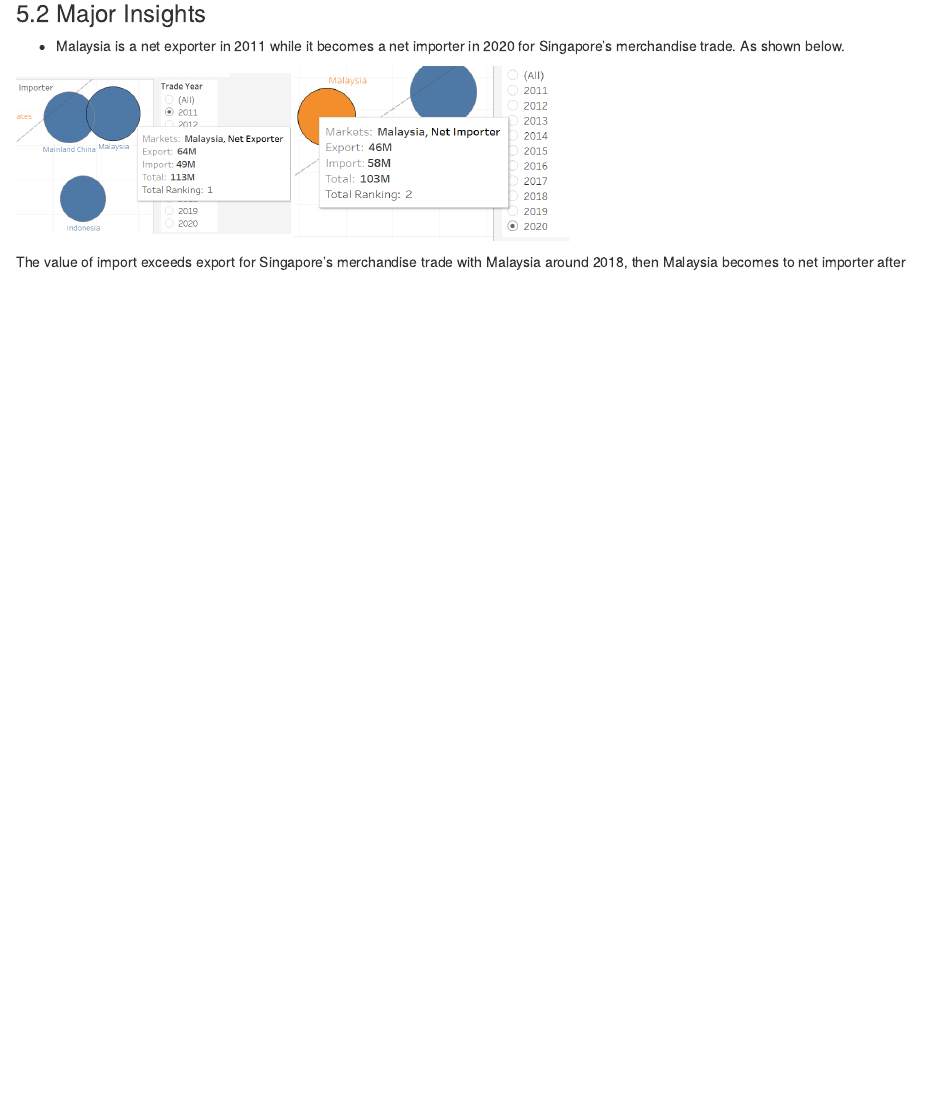
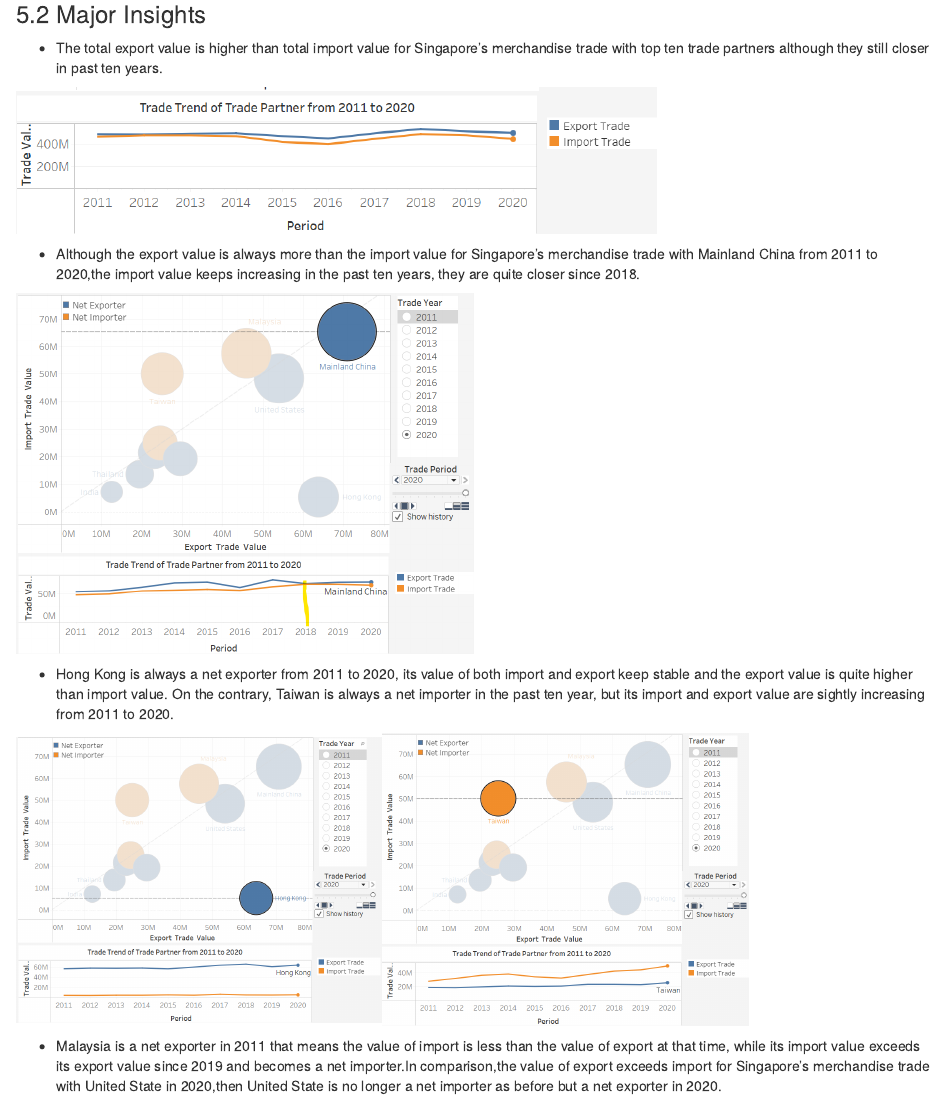
Before and after one commit to Youz2021/DataViz_blog, an R Markdown document (_posts/2021-06-10-dataviz-makeover-2/dataviz-makeover-2.Rmd): the page in a window 1100 px wide, from 15350 px down before the commit and from 15820 px down after it, so that both start at the same text. Rendered offline with R 4.5, knitr and Pandoc, with nearby package versions; drawn as R Markdown's standard HTML page in place of the format the file asks for.

Commit message:
final_version

```diff
--- a/_posts/2021-06-10-dataviz-makeover-2/dataviz-makeover-2.Rmd
+++ b/_posts/2021-06-10-dataviz-makeover-2/dataviz-makeover-2.Rmd
@@ -1,7 +1,7 @@
 ---
 title: "DataViz Makeover 2"
 description: |
-  Explore perspectives of Singapore Merchandise Trade in multiple markets from 2011 to 2020.
+  Explore Performance of Singapore's Merchandise Trade with top ten trade partners from 2011 to 2020.
 author:
   - name: Youzhen Zhang
     url: https://example.com/norajones
@@ -285,5 +286,5 @@
 
 ### 5.2 Major Insights
 
-* Malaysia is a net exporter in 2011 while it becomes a net importer in 2020 for Singapore's merchandise trade. As shown below.
+* The total export value is higher than total import value for Singapore's merchandise trade with top ten trade partners although they still closer in past ten years.
 
@@ -291,6 +292,16 @@
 
-The value of import exceeds export for Singapore's merchandise trade with Malaysia around 2018, then Malaysia becomes to net importer after 2019.
+* Although the export value is always more than the import value for Singapore's merchandise trade with Mainland China from 2011 to 2020,the import value keeps increasing in the past ten years, they are quite closer since 2018.
 
-![](img/malaysia-trend.png){width=50%}
+![](img/Mainland.png){width=50%}
 
-*
+
+
+* Hong Kong is always a net exporter from 2011 to 2020, its value of both import and export keep stable and the export value is quite higher than import value.
+On the contrary, Taiwan is always a net importer in the past ten year, but its import and export value are sightly increasing from 2011 to 2020.
+
+![Hong KONG](img/HongKong.png){width=40%}![Taiwan](img/Taiwan.png){width=40%}
+
+
+* Malaysia is a net exporter in 2011 that means the value of import is less than the value of export at that time, while its import value exceeds its export value since 2019 and becomes a net importer.In comparison,the value of export exceeds import for Singapore's merchandise trade with United State in 2020,then United State is no longer a net importer as before but a net exporter in 2020.
+
+![Malaysia](img/Malaysia.png){width=40%}![](img/UnitedState.png){width=40%}
```
Also changed, not shown: _posts/2021-06-10-dataviz-makeover-2/dataviz-makeover-2.html, _posts/2021-06-10-dataviz-makeover-2/img/Design.jpg (added), _posts/2021-06-10-dataviz-makeover-2/img/HongKong.png (added), _posts/2021-06-10-dataviz-makeover-2/img/Mainland.png (added), _posts/2021-06-10-dataviz-makeover-2/img/Malaysia.png (added), _posts/2021-06-10-dataviz-makeover-2/img/Taiwan.png (added), _posts/2021-06-10-dataviz-makeover-2/img/UnitedState.png (added), _posts/2021-06-10-dataviz-makeover-2/img/all_trend.png (added), _posts/2021-06-10-dataviz-makeover-2/img/final-dashboard.png, _posts/2021-06-10-dataviz-makeover-2/dataviz-makeover-2.Rmd (3 more changed lines), 11 other files.
